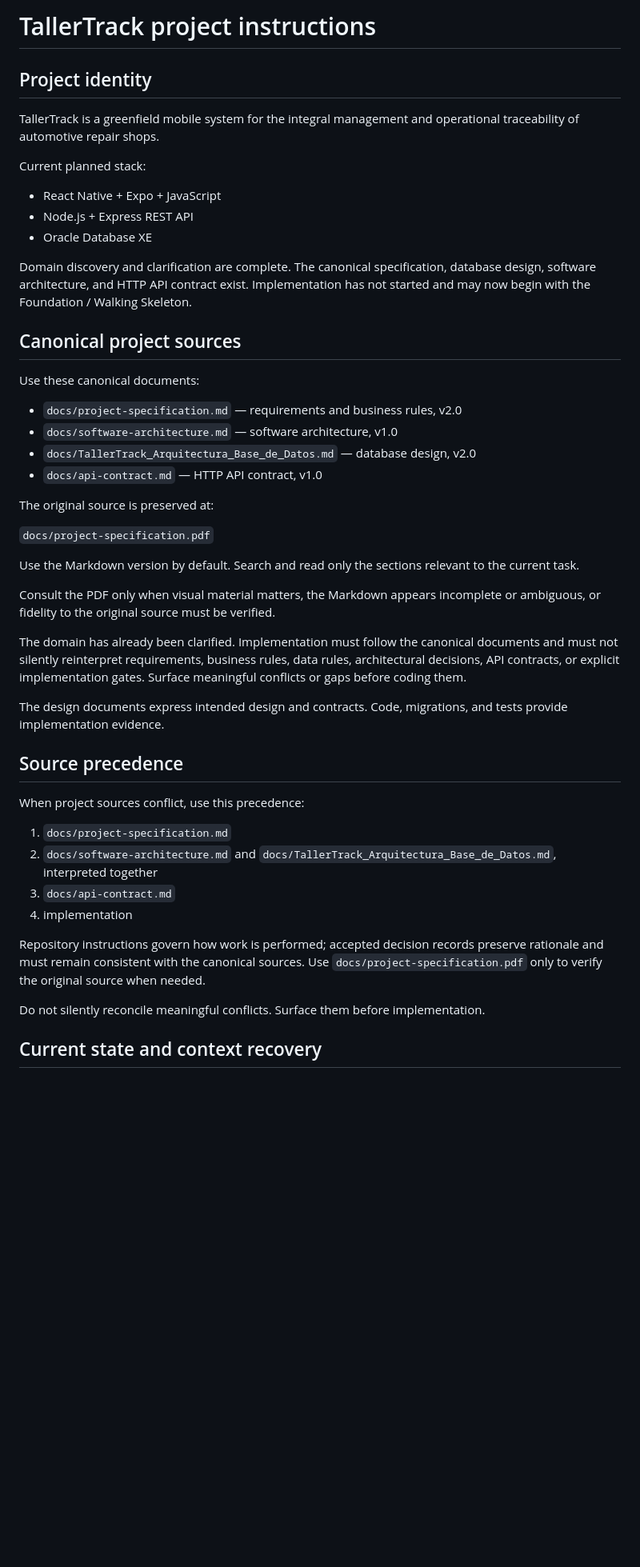
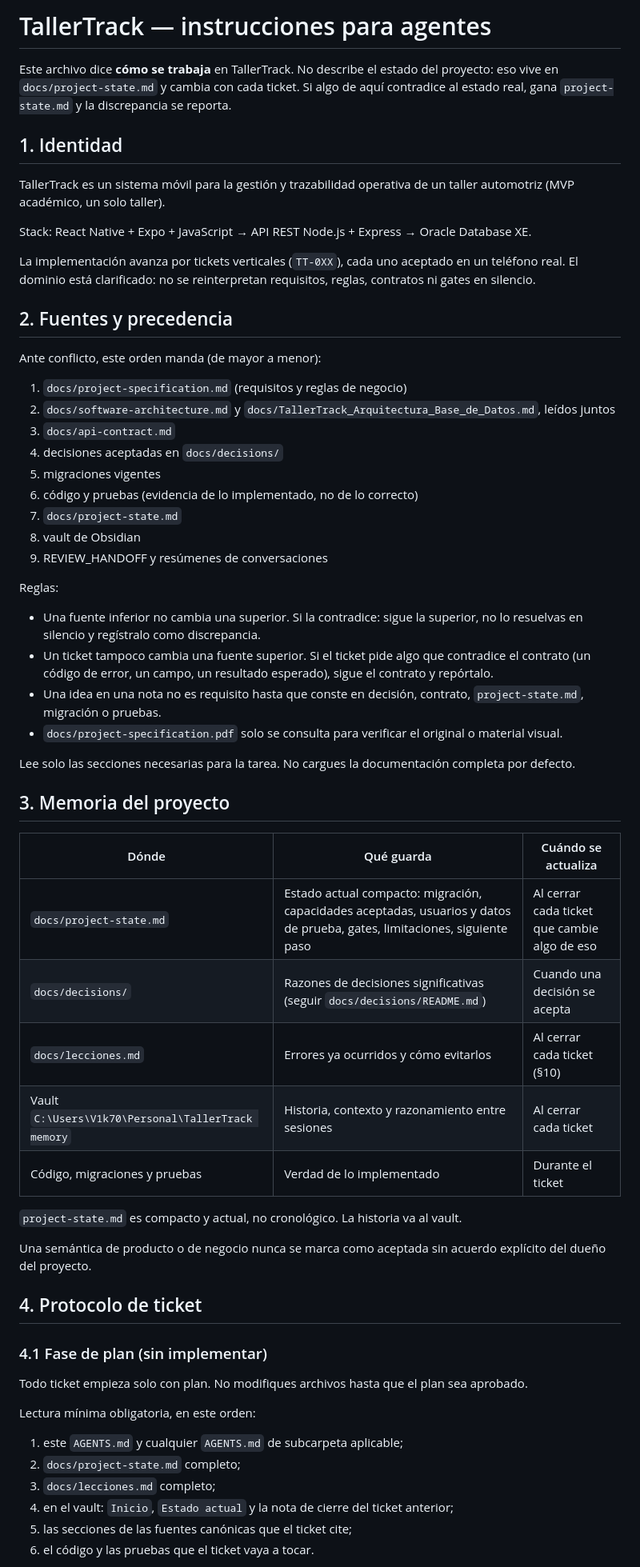
Before and after one commit to vcordons1/TallerTrack, a Markdown page: AGENTS.md, the part around one of its changes. Shown at 80% size. GitHub-like rendering; blank space fills up the shorter version.

Commit message:
Proceso: nuevo AGENTS.md con protocolo de ticket, definición de terminado y reglas de calidad

```diff
--- a/AGENTS.md
+++ b/AGENTS.md
@@ -1,50 +1,64 @@
-# TallerTrack project instructions
+# TallerTrack — instrucciones para agentes
 
-## Project identity
+Este archivo dice **cómo se trabaja** en TallerTrack. No describe el estado del proyecto: eso vive en `docs/project-state.md` y cambia con cada ticket. Si algo de aquí contradice al estado real, gana `project-state.md` y la discrepancia se reporta.
 
-TallerTrack is a greenfield mobile system for the integral management and operational traceability of automotive repair shops.
+## 1. Identidad
 
-Current planned stack:
+TallerTrack es un sistema móvil para la gestión y trazabilidad operativa de un taller automotriz (MVP académico, un solo taller).
 
-- React Native + Expo + JavaScript
-- Node.js + Express REST API
-- Oracle Database XE
+Stack: React Native + Expo + JavaScript → API REST Node.js + Express → Oracle Database XE.
 
-Domain discovery and clarification are complete. The canonical specification, database design, software architecture, and HTTP API contract exist. Implementation has not started and may now begin with the Foundation / Walking Skeleton.
+La implementación avanza por tickets verticales (`TT-0XX`), cada uno aceptado en un teléfono real. El dominio está clarificado: no se reinterpretan requisitos, reglas, contratos ni gates en silencio.
 
-## Canonical project sources
+## 2. Fuentes y precedencia
 
-Use these canonical documents:
+Ante conflicto, este orden manda (de mayor a menor):
 
-- `docs/project-specification.md` — requirements and business rules, v2.0
-- `docs/software-architecture.md` — software architecture, v1.0
-- `docs/TallerTrack_Arquitectura_Base_de_Datos.md` — database design, v2.0
-- `docs/api-contract.md` — HTTP API contract, v1.0
+1. `docs/project-specification.md` (requisitos y reglas de negocio)
+2. `docs/software-architecture.md` y `docs/TallerTrack_Arquitectura_Base_de_Datos.md`, leídos juntos
+3. `docs/api-contract.md`
+4. decisiones aceptadas en `docs/decisions/`
+5. migraciones vigentes
+6. código y pruebas (evidencia de lo implementado, no de lo correcto)
+7. `docs/project-state.md`
+8. vault de Obsidian
+9. REVIEW_HANDOFF y resúmenes de conversaciones
 
-The original source is preserved at:
+Reglas:
 
-`docs/project-specification.pdf`
+- Una fuente inferior no cambia una superior. Si la contradice: sigue la superior, no lo resuelvas en silencio y regístralo como discrepancia.
+- Un ticket tampoco cambia una fuente superior. Si el ticket pide algo que contradice el contrato (un código de error, un campo, un resultado esperado), sigue el contrato y repórtalo.
+- Una idea en una nota no es requisito hasta que conste en decisión, contrato, `project-state.md`, migración o pruebas.
+- `docs/project-specification.pdf` solo se consulta para verificar el original o material visual.
 
-Use the Markdown version by default. Search and read only the sections relevant to the current task.
+Lee solo las secciones necesarias para la tarea. No cargues la documentación completa por defecto.
 
-Consult the PDF only when visual material matters, the Markdown appears incomplete or ambiguous, or fidelity to the original source must be verified.
+## 3. Memoria del proyecto
 
-The domain has already been clarified. Implementation must follow the canonical documents and must not silently reinterpret requirements, business rules, data rules, architectural decisions, API contracts, or explicit implementation gates. Surface meaningful conflicts or gaps before coding them.
+| Dónde | Qué guarda | Cuándo se actualiza |
+|---|---|---|
+| `docs/project-state.md` | Estado actual compacto: migración, capacidades aceptadas, usuarios y datos de prueba, gates, limitaciones, siguiente paso | Al cerrar cada ticket que cambie algo de eso |
+| `docs/decisions/` | Razones de decisiones significativas (seguir `docs/decisions/README.md`) | Cuando una decisión se acepta |
+| `docs/lecciones.md` | Errores ya ocurridos y cómo evitarlos | Al cerrar cada ticket (§10) |
+| Vault `C:\Users\V1k70\Personal\TallerTrack memory` | Historia, contexto y razonamiento entre sesiones | Al cerrar cada ticket |
+| Código, migraciones y pruebas | Verdad de lo implementado | Durante el ticket |
 
-The design documents express intended design and contracts. Code, migrations, and tests provide implementation evidence.
+`project-state.md` es compacto y actual, no cronológico. La historia va al vault.
 
-## Source precedence
+Una semántica de producto o de negocio nunca se marca como aceptada sin acuerdo explícito del dueño del proyecto.
 
-When project sources conflict, use this precedence:
+## 4. Protocolo de ticket
 
-1. `docs/project-specification.md`
-2. `docs/software-architecture.md` and `docs/TallerTrack_Arquitectura_Base_de_Datos.md`, interpreted together
-3. `docs/api-contract.md`
-4. implementation
+### 4.1 Fase de plan (sin implementar)
 
-Repository instructions govern how work is performed; accepted decision records preserve rationale and must remain consistent with the canonical sources. Use `docs/project-specification.pdf` only to verify the original source when needed.
+Todo ticket empieza solo con plan. No modifiques archivos hasta que el plan sea aprobado.
 
-Do not silently reconcile meaningful conflicts. Surface them before implementation.
+Lectura mínima obligatoria, en este orden:
 
-## Current state and context recovery
+1. este `AGENTS.md` y cualquier `AGENTS.md` de subcarpeta aplicable;
+2. `docs/project-state.md` completo;
+3. `docs/lecciones.md` completo;
+4. en el vault: `Inicio`, `Estado actual` y la nota de cierre del ticket anterior;
+5. las secciones de las fuentes canónicas que el ticket cite;
+6. el código y las pruebas que el ticket vaya a tocar.
 
```
Also changed, not shown: other parts of AGENTS.md (+108 -63 lines).
